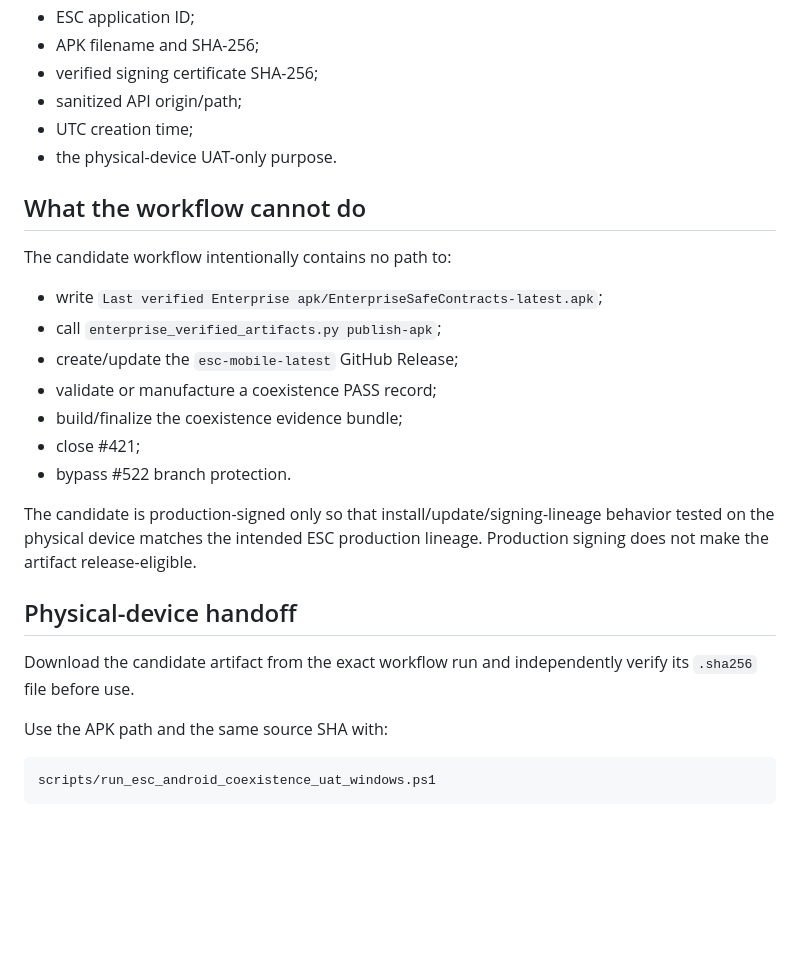
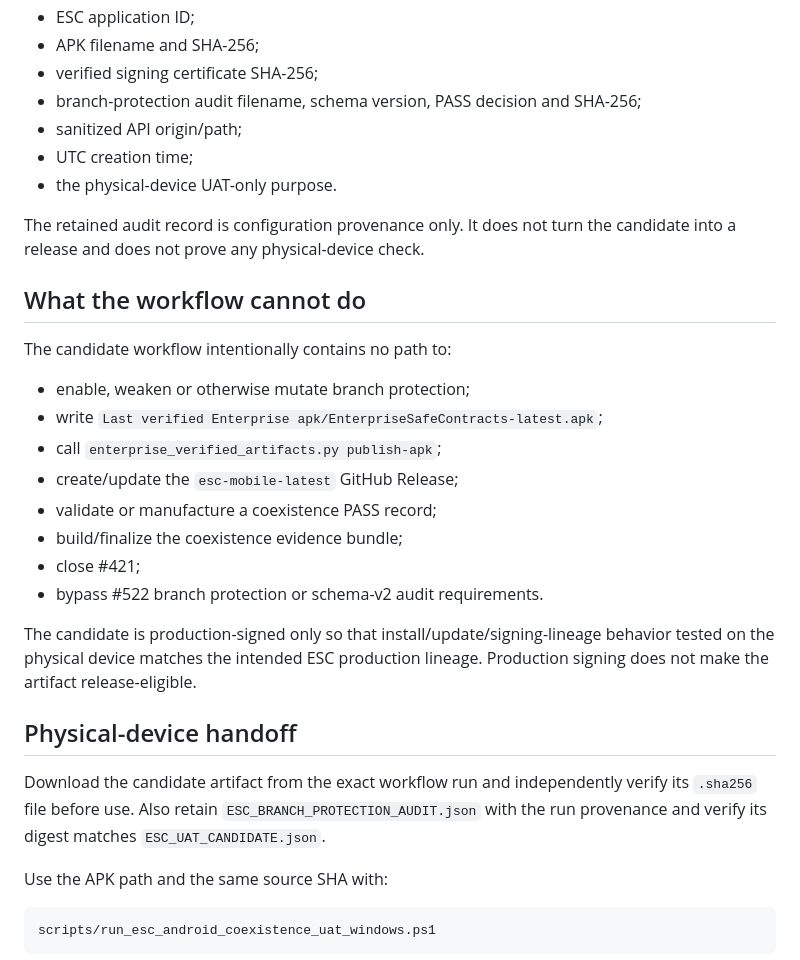
Before and after one commit to walidatiyaai2025-gif/contractflow, a Markdown page: docs/enterprise/ANDROID_UAT_CANDIDATE.md, the part around one of its changes. Drawn GitHub-style; blank space fills up the shorter version.

```diff
--- a/docs/enterprise/ANDROID_UAT_CANDIDATE.md
+++ b/docs/enterprise/ANDROID_UAT_CANDIDATE.md
@@ -90,27 +134,31 @@ ESC_UAT_CANDIDATE.json
 - ESC application ID;
 - APK filename and SHA-256;
 - verified signing certificate SHA-256;
+- branch-protection audit filename, schema version, PASS decision and SHA-256;
 - sanitized API origin/path;
 - UTC creation time;
 - the physical-device UAT-only purpose.
+
+The retained audit record is configuration provenance only. It does not turn the candidate into a release and does not prove any physical-device check.
 
 ## What the workflow cannot do
 
 The candidate workflow intentionally contains no path to:
 
+- enable, weaken or otherwise mutate branch protection;
 - write `Last verified Enterprise apk/EnterpriseSafeContracts-latest.apk`;
 - call `enterprise_verified_artifacts.py publish-apk`;
 - create/update the `esc-mobile-latest` GitHub Release;
 - validate or manufacture a coexistence PASS record;
 - build/finalize the coexistence evidence bundle;
 - close #421;
-- bypass #522 branch protection.
+- bypass #522 branch protection or schema-v2 audit requirements.
 
 The candidate is production-signed only so that install/update/signing-lineage behavior tested on the physical device matches the intended ESC production lineage. Production signing does not make the artifact release-eligible.
 
 ## Physical-device handoff
 
-Download the candidate artifact from the exact workflow run and independently verify its `.sha256` file before use.
+Download the candidate artifact from the exact workflow run and independently verify its `.sha256` file before use. Also retain `ESC_BRANCH_PROTECTION_AUDIT.json` with the run provenance and verify its digest matches `ESC_UAT_CANDIDATE.json`.
 
 Use the APK path and the same source SHA with:
 
```
Also changed, not shown: other parts of docs/enterprise/ANDROID_UAT_CANDIDATE.md (+62 -18 lines).
